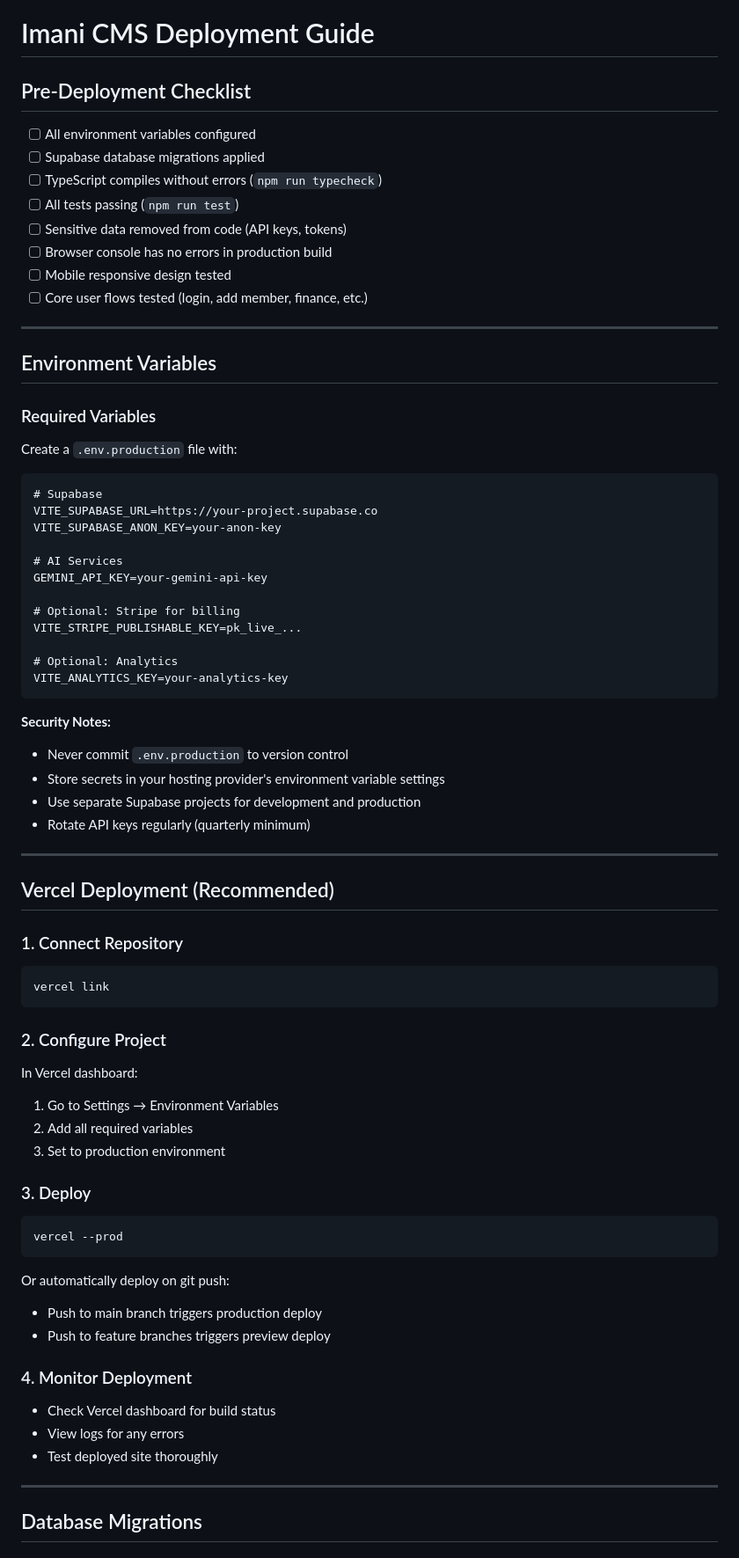
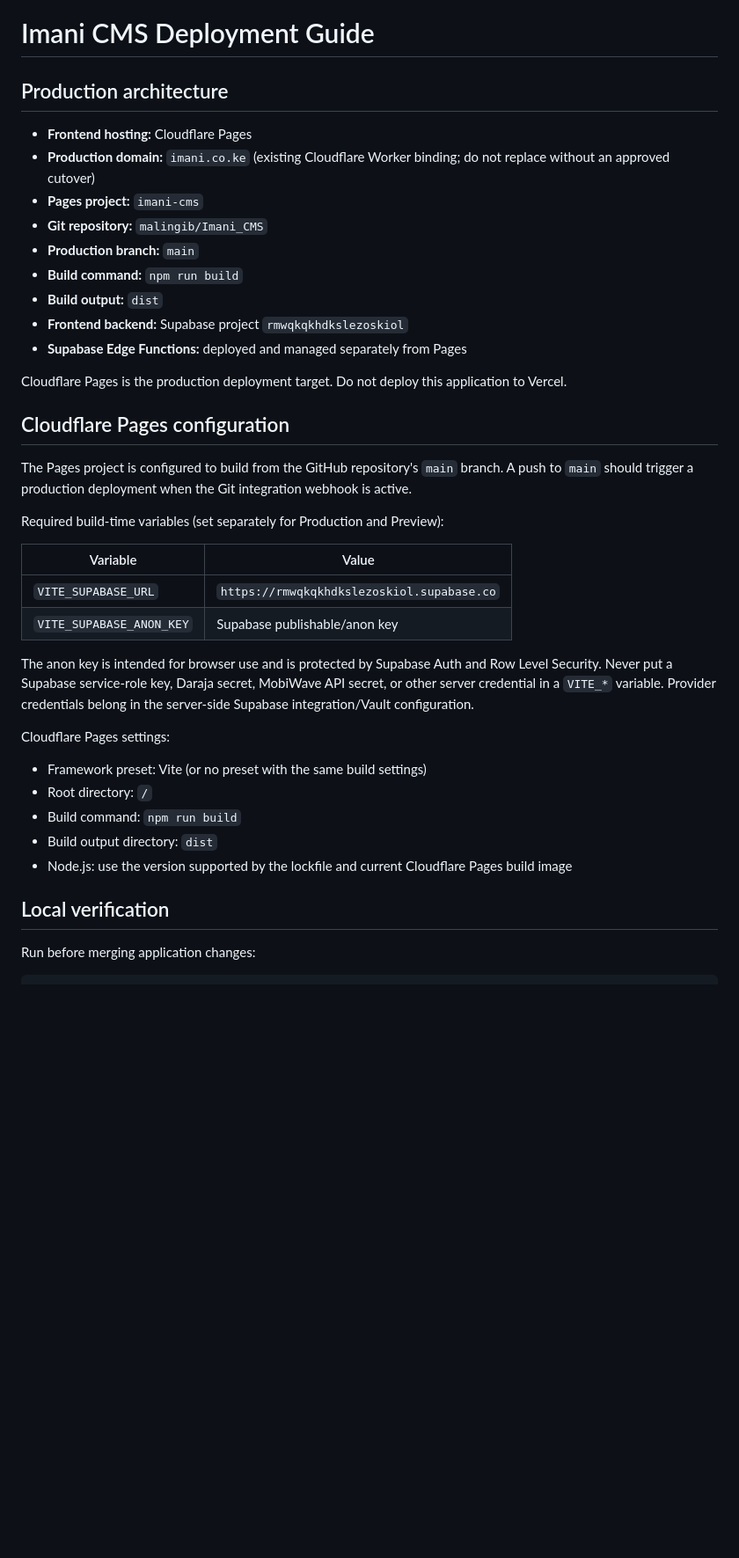
Before and after one commit to malingib/Imani_CMS, a Markdown page: DEPLOYMENT_GUIDE.md, the part around one of its changes. Shown at 88% size. Rendered like a GitHub page; blank space fills up the shorter version.

Commit message:
docs: document Cloudflare Pages production deployment

````diff
--- a/DEPLOYMENT_GUIDE.md
+++ b/DEPLOYMENT_GUIDE.md
@@ -1,80 +1,41 @@
 # Imani CMS Deployment Guide
 
-## Pre-Deployment Checklist
+## Production architecture
 
-- [ ] All environment variables configured
-- [ ] Supabase database migrations applied
-- [ ] TypeScript compiles without errors (`npm run typecheck`)
-- [ ] All tests passing (`npm run test`)
-- [ ] Sensitive data removed from code (API keys, tokens)
-- [ ] Browser console has no errors in production build
-- [ ] Mobile responsive design tested
-- [ ] Core user flows tested (login, add member, finance, etc.)
+- **Frontend hosting:** Cloudflare Pages
+- **Production domain:** `imani.co.ke` (existing Cloudflare Worker binding; do not replace without an approved cutover)
+- **Pages project:** `imani-cms`
+- **Git repository:** `malingib/Imani_CMS`
+- **Production branch:** `main`
+- **Build command:** `npm run build`
+- **Build output:** `dist`
+- **Frontend backend:** Supabase project `rmwqkqkhdkslezoskiol`
+- **Supabase Edge Functions:** deployed and managed separately from Pages
 
----
+Cloudflare Pages is the production deployment target. Do not deploy this application to Vercel.
 
-## Environment Variables
+## Cloudflare Pages configuration
 
-### Required Variables
+The Pages project is configured to build from the GitHub repository's `main` branch. A push to `main` should trigger a production deployment when the Git integration webhook is active.
 
-Create a `.env.production` file with:
+Required build-time variables (set separately for Production and Preview):
 
-```
-# Supabase
-VITE_SUPABASE_URL=https://your-project.supabase.co
-VITE_SUPABASE_ANON_KEY=your-anon-key
+| Variable | Value |
+|---|---|
+| `VITE_SUPABASE_URL` | `https://rmwqkqkhdkslezoskiol.supabase.co` |
+| `VITE_SUPABASE_ANON_KEY` | Supabase publishable/anon key |
 
-# AI Services
-GEMINI_API_KEY=your-gemini-api-key
+The anon key is intended for browser use and is protected by Supabase Auth and Row Level Security. Never put a Supabase service-role key, Daraja secret, MobiWave API secret, or other server credential in a `VITE_*` variable. Provider credentials belong in the server-side Supabase integration/Vault configuration.
 
-# Optional: Stripe for billing
-VITE_STRIPE_PUBLISHABLE_KEY=pk_live_...
+Cloudflare Pages settings:
+- Framework preset: Vite (or no preset with the same build settings)
+- Root directory: `/`
+- Build command: `npm run build`
+- Build output directory: `dist`
+- Node.js: use the version supported by the lockfile and current Cloudflare Pages build image
 
-# Optional: Analytics
-VITE_ANALYTICS_KEY=your-analytics-key
-```
+## Local verification
 
-**Security Notes:**
-- Never commit `.env.production` to version control
-- Store secrets in your hosting provider's environment variable settings
-- Use separate Supabase projects for development and production
-- Rotate API keys regularly (quarterly minimum)
-
----
-
-## Vercel Deployment (Recommended)
-
-### 1. Connect Repository
+Run before merging application changes:
 
 ```bash
-vercel link
-```
-
-### 2. Configure Project
-
-In Vercel dashboard:
-
-1. Go to Settings → Environment Variables
-2. Add all required variables
-3. Set to production environment
-
-### 3. Deploy
-
-```bash
-vercel --prod
-```
-
-Or automatically deploy on git push:
-- Push to main branch triggers production deploy
-- Push to feature branches triggers preview deploy
-
-### 4. Monitor Deployment
-
-- Check Vercel dashboard for build status
-- View logs for any errors
-- Test deployed site thoroughly
-
----
-
-## Database Migrations
-
````
Also changed, not shown: other parts of DEPLOYMENT_GUIDE.md (+27 -375 lines).
